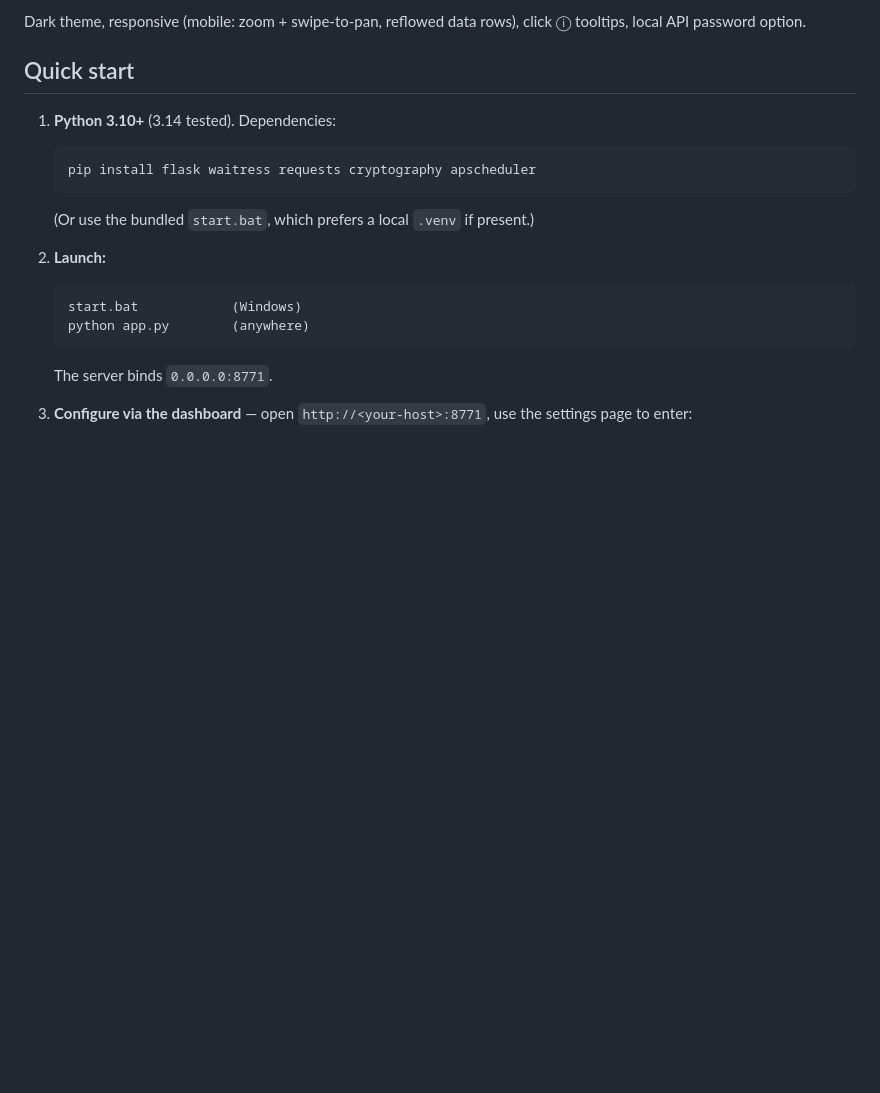
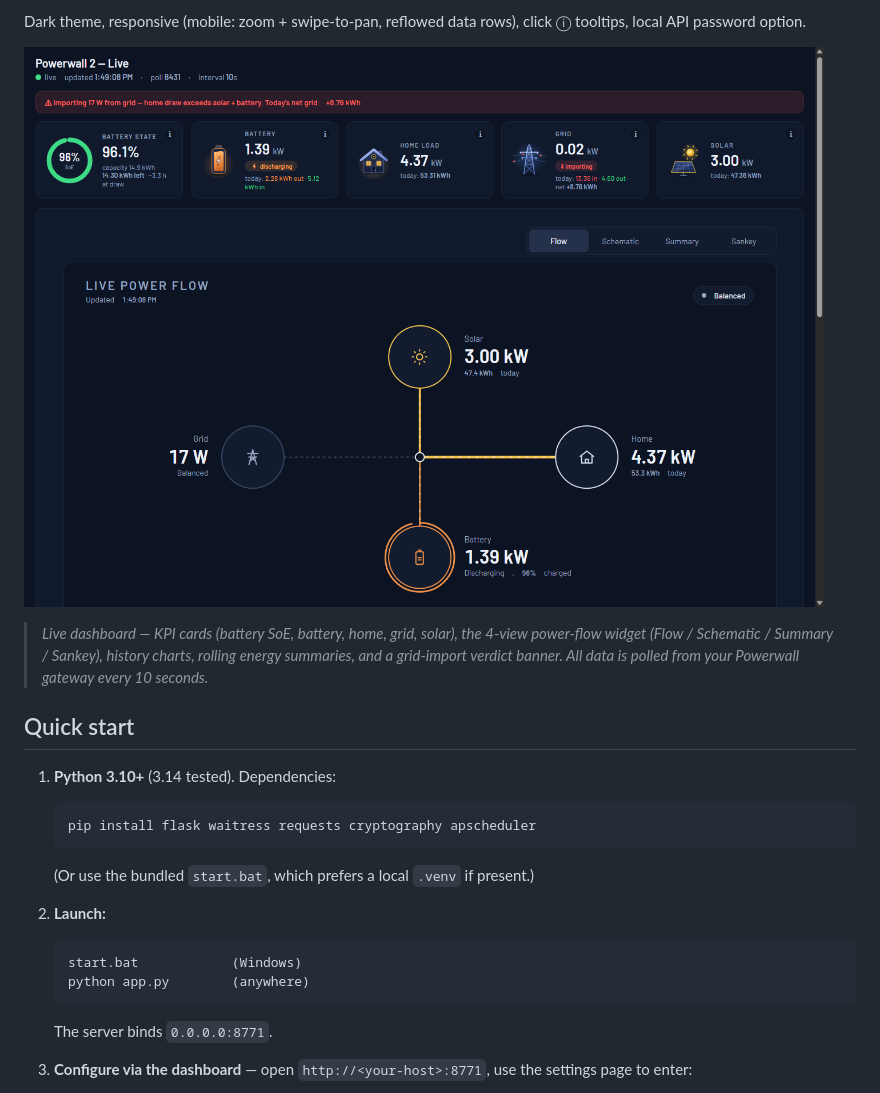
Before and after one commit to riversde/powerwall-dashboard, a Markdown page: README.md, the part around the change. Drawn GitHub-style; pictures changed too: assets/screenshot-home.png (added); blank space fills up the shorter version.

Commit message:
Add dashboard hero screenshot + README image

```diff
--- a/README.md
+++ b/README.md
@@ -13,6 +13,13 @@ Tesla gateway every 10 seconds (burst-tested safe) and renders:
 
 Dark theme, responsive (mobile: zoom + swipe-to-pan, reflowed data rows),
 click ⓘ tooltips, local API password option.
+
+![Powerwall 2 Dashboard](assets/screenshot-home.png)
+
+> *Live dashboard — KPI cards (battery SoE, battery, home, grid, solar), the
+> 4-view power-flow widget (Flow / Schematic / Summary / Sankey), history
+> charts, rolling energy summaries, and a grid-import verdict banner. All data
+> is polled from your Powerwall gateway every 10 seconds.*
 
 ## Quick start
 
```
